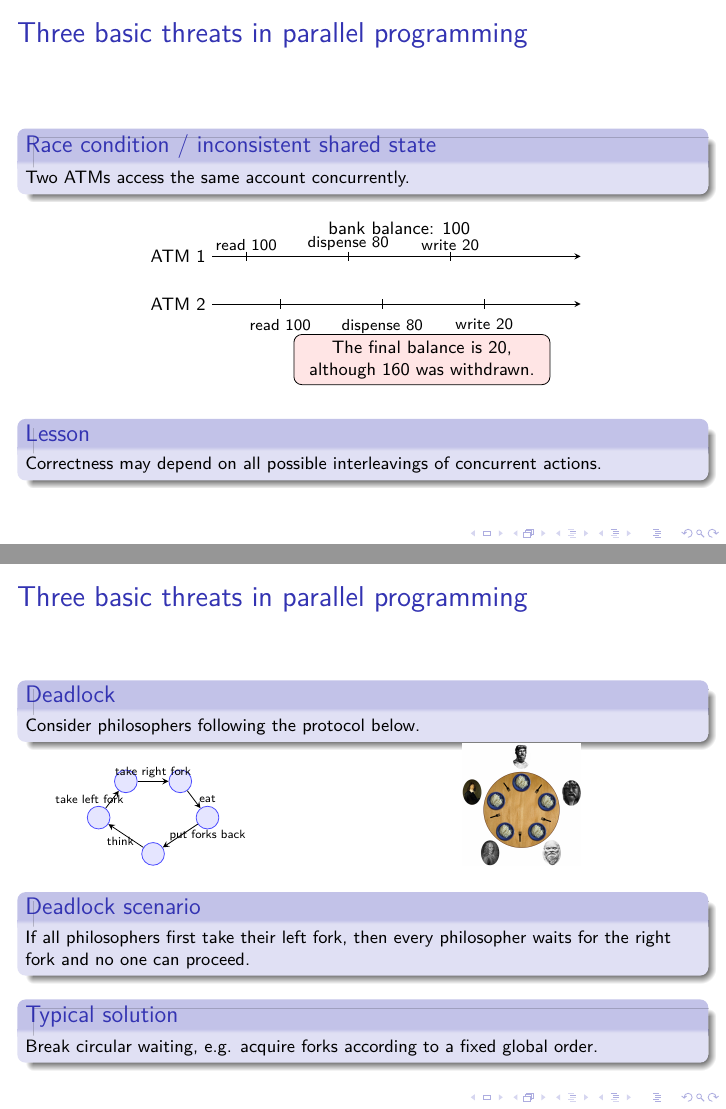
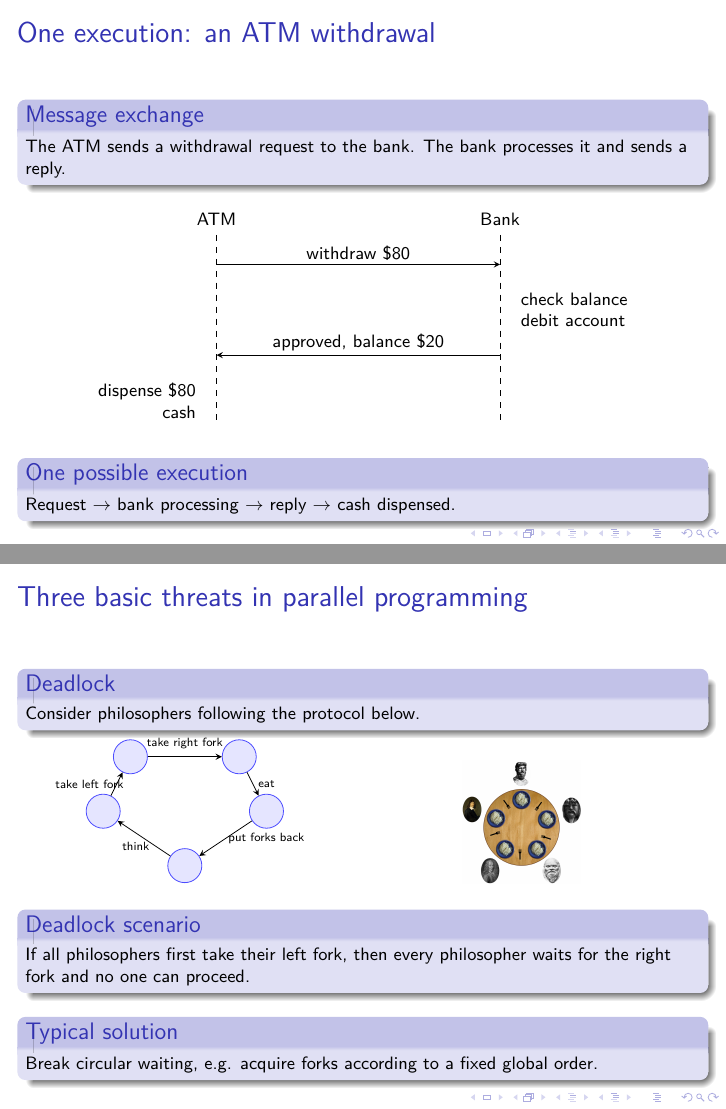
Before and after one commit to PiotrekHofman/Concurency_lecture, LaTeX slides (Lecture1/prezentacja.tex): pages 6 and 9 of 58 before the commit and pages 5 and 10 of 59 after it, joined at a grey line. Compiled offline with pdfLaTeX.

Commit message:
lecture 1 done

```diff
--- a/Lecture1/prezentacja.tex
+++ b/Lecture1/prezentacja.tex
@@ -117,6 +117,35 @@ $(14,15]$ & $5$
 }
 \end{frame}
 
+
+\begin{frame}[fragile]{One execution: an ATM withdrawal}
+\Margines{
+\begin{block}{Message exchange}
+The ATM sends a withdrawal request to the bank. The bank processes it and sends a reply.
+\end{block}
+\begin{center}
+\begin{tikzpicture}[x=1cm,y=0.8cm,>=stealth]
+  \node at (0,0) {ATM};
+  \node at (5,0) {Bank};
+  \draw[dashed] (0,-0.35) -- (0,-4.5);
+  \draw[dashed] (5,-0.35) -- (5,-4.5);
+
+  \draw[->] (0,-1) -- (5,-1)
+    node[midway,above,fill=white,inner sep=2pt] {withdraw \$80};
+  \node[align=left,anchor=west] at (5.25,-2)
+    {check balance\\debit account};
+  \draw[->] (5,-3) -- (0,-3)
+    node[midway,above,fill=white,inner sep=2pt] {approved, balance \$20};
+  \node[align=right,anchor=east] at (-0.25,-4)
+    {dispense \$80\\cash};
+\end{tikzpicture}
+\end{center}
+\begin{block}{One possible execution}
+Request $\to$ bank processing $\to$ reply $\to$ cash dispensed.
+\end{block}
+}
+\end{frame}
+
 \begin{frame}[fragile]{Three basic threats in parallel programming}
 \Margines{
 \begin{block}{Race condition / inconsistent shared state}
@@ -151,12 +182,12 @@ Consider philosophers following the protocol below.
 \end{block}
 \vspace{-0.15cm}
 \DwieKol{0.46}{0.46}{
-\begin{tikzpicture}[scale=0.32]
-  \node[tinyState] (F1) at (3,0) {};
-  \node[tinyState] (F2) at (0,2) {};
-  \node[tinyState] (F3) at (1.5,4) {};
-  \node[tinyState] (F4) at (4.5,4) {};
-  \node[tinyState] (F5) at (6,2) {};
+\begin{tikzpicture}[scale=0.48]
+  \node[tinyState,minimum size=6mm] (F1) at (3,0) {};
+  \node[tinyState,minimum size=6mm] (F2) at (0,2) {};
+  \node[tinyState,minimum size=6mm] (F3) at (1,4) {};
+  \node[tinyState,minimum size=6mm] (F4) at (5,4) {};
+  \node[tinyState,minimum size=6mm] (F5) at (6,2) {};
   \foreach \y/\x in {1/2,2/3,3/4,4/5,5/1}
       \draw[->] (F\y) -- (F\x);
    \node at (1.2,0.7) {\tiny think};
```
Also changed, not shown: Lecture5/Lecture5.tex (+1 -1 lines), Lecture1/prezentacja.tex (14 more changed lines).
